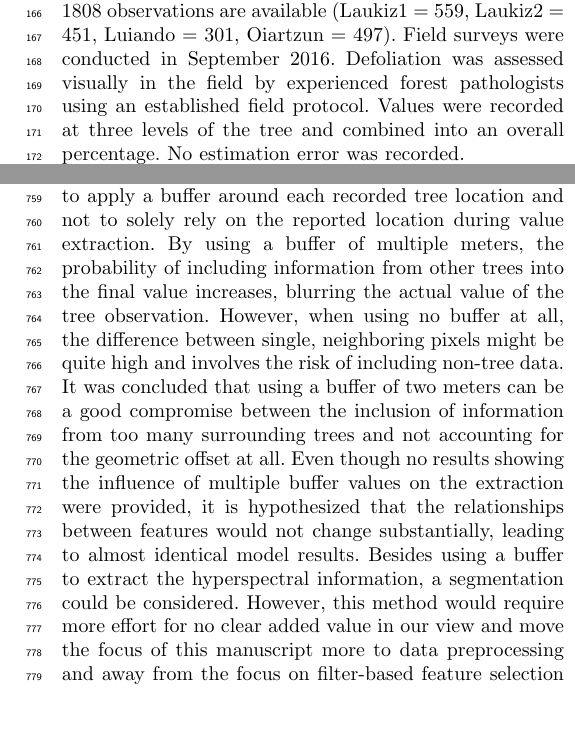
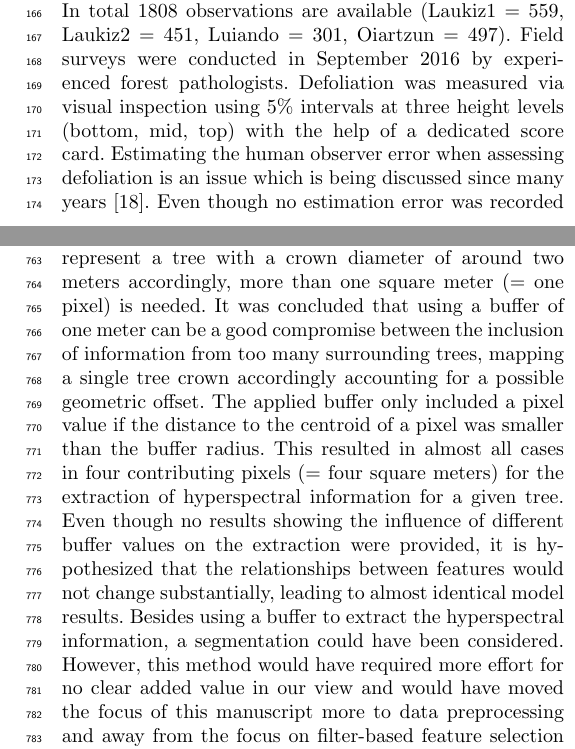
Before and after one commit to pat-s/2019-feature-selection, a LaTeX paper (docs/00-manuscripts/ieee/ieee-manuscript.tex): two parts of the columns of pages 4 and 13 of 22, joined at a grey line, cut so that both start at the same text, the shorter picture padded with empty space. Compiled offline with pdfLaTeX; a missing font is replaced by an installed copy or a similar font; a LaTeX package or settings file that is missing is left out.

Commit message:
improve in-situ survey descr

```diff
--- a/docs/00-manuscripts/ieee/ieee-manuscript.tex
+++ b/docs/00-manuscripts/ieee/ieee-manuscript.tex
@@ -349,10 +349,10 @@ The \textit{Pinus radiata} plots of this study, namely Laukiz1, Laukiz2, Luiando
 Oiartzun has the most observations (n = 559) while Laukiz2 shows the largest area size (1.44 ha).
 All plots besides Luiando are located within 100 km from the coast (\autoref{fig:study_area}).
 In total 1808 observations are available (Laukiz1 = 559, Laukiz2 = 451, Luiando = 301, Oiartzun = 497).
-Field surveys were conducted in September 2016.
-Defoliation was assessed visually in the field by experienced forest pathologists using an established field protocol.
-Values were recorded at three levels of the tree and combined into an overall percentage.
-No estimation error was recorded.
+Field surveys were conducted in September 2016 by experienced forest pathologists.
+Defoliation was measured via visual inspection using 5\% intervals at three height levels (bottom, mid, top) with the help of a dedicated score card.
+Estimating the human observer error when assessing defoliation is an issue which is being discussed since many years \cite{innes1993}.
+Even though no estimation error was recorded in this study, \cite{maclean1982} estimated human observer errors when assessing defoliation to range between 7\% - 18\%.
 
 \begin{figure*} [ht!]
 	\begin{center}
@@ -419,7 +419,7 @@ where \(i\) and \(j\) are the respective band numbers.
 
 \bigbreak{}
 
-To account for geometric offsets within the hyperspectral data, which were reported with up to 1 m from \ac{ICGC}, a buffer of two meters around the centroid of each tree was used when extracting the reflectance values.
+To account for geometric offsets within the hyperspectral data, which were reported with up to one meter from \ac{ICGC}, a buffer of one meter around the centroid of each tree was used when extracting the reflectance values.
 A pixel was considered to fall into a tree's buffer zone if the centroid of the respective pixel was touched by the buffer.
 All of those pixels formed the final reflectance value of a single tree and were used as the base information to derive all additional feature sets.
 In total, \(\frac{121*122}{2} = 7471\) NRIs were calculated.
@@ -885,14 +885,14 @@ Environmental datasets always come with some constraints that can have potential
 The following paragraph discusses these.
 
 Finding a suitable approach to extract the remote sensing information from each tree was a complex process.
-Due to the reported geometric offset of up to 1 m within the hyperspectral data, the risk of assigning a value to an observation which would actually refer to a different observation was reasonably high.
-Finally it was decided to apply a buffer around each recorded tree location and not to solely rely on the reported location during value extraction.
-By using a buffer of multiple meters, the probability of including information from other trees into the final value increases, blurring the actual value of the tree observation.
-However, when using no buffer at all, the difference between single, neighboring pixels might be quite high and involves the risk of including non-tree data.
-It was concluded that using a buffer of two meters can be a good compromise between the inclusion of information from too many surrounding trees and not accounting for the geometric offset at all.
-Even though no results showing the influence of multiple buffer values on the extraction were provided, it is hypothesized that the relationships between features would not change substantially, leading to almost identical model results.
-Besides using a buffer to extract the hyperspectral information, a segmentation could be considered.
-However, this method would require more effort for no clear added value in our view and move the focus of this manuscript more to data preprocessing and away from the focus on filter-based feature selection methods.
+Due to the reported geometric offset of up to one meter within the hyperspectral data, the risk of assigning a value to an observation which would actually refer to a different, possibly non-tree, pixel was reasonably high.
+Also, to represent a tree with a crown diameter of around two meters accordingly, more than one square meter (= one pixel) is needed.
+It was concluded that using a buffer of one meter can be a good compromise between the inclusion of information from too many surrounding trees, mapping a single tree crown accordingly accounting for a possible geometric offset.
+The applied buffer only included a pixel value if the distance to the centroid of a pixel was smaller than the buffer radius.
+This resulted in almost all cases in four contributing pixels (= four square meters) for the extraction of hyperspectral information for a given tree.
+Even though no results showing the influence of different buffer values on the extraction were provided, it is hypothesized that the relationships between features would not change substantially, leading to almost identical model results.
+Besides using a buffer to extract the hyperspectral information, a segmentation could have been considered.
+However, this method would have required more effort for no clear added value in our view and would have moved the focus of this manuscript more to data preprocessing and away from the focus on filter-based feature selection methods.
 
 Another point worth discussing is that the exact number of contributing pixels to the final index value of an observation cannot be determined precisely: it depends on the location of the tree within the pixel grid.
 According to the extract function of the raster package, a pixel is included if its centroid (and not just any part of the grid cell) falls inside the buffer.
```
Also changed, not shown: docs/00-manuscripts/ieee/Biblio.bib (+24 -0 lines).
